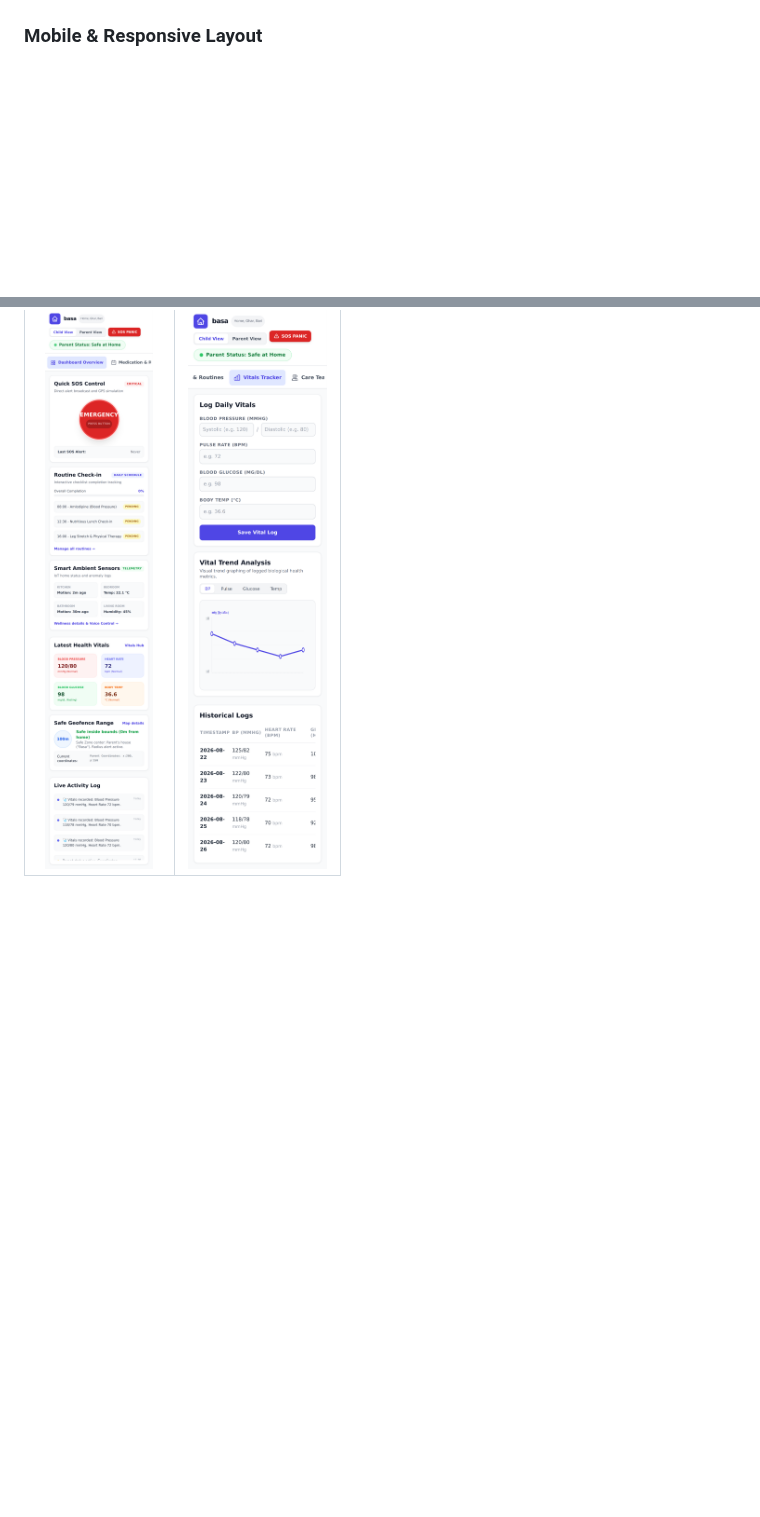
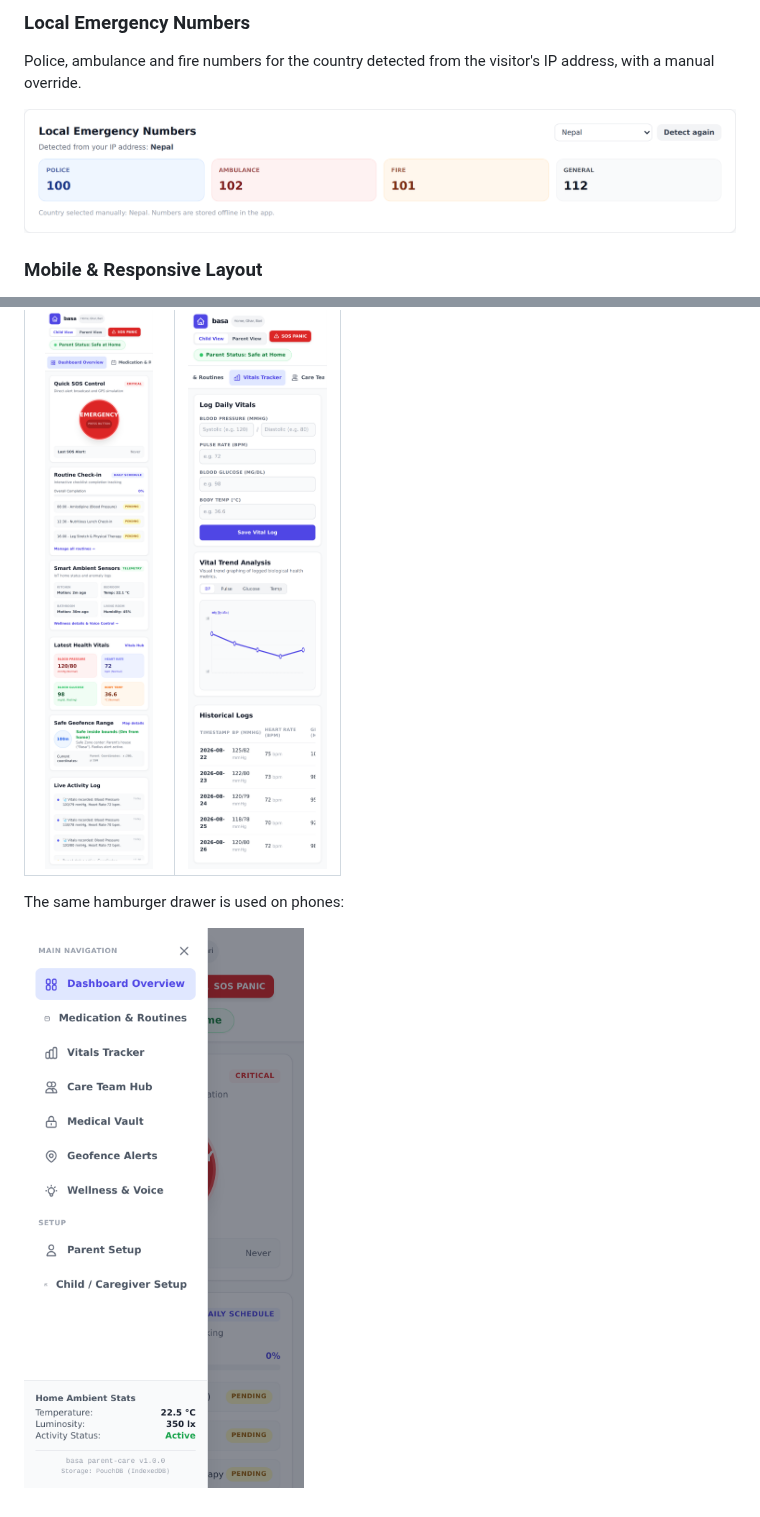
Before and after one commit to charles2ke/basa, a Markdown page: README.md, 2 parts joined by grey strips. GitHub-like rendering; pictures changed too: docs/screenshots/emergency-numbers.png (added), docs/screenshots/mobile-hamburger.png (added); blank space fills up the shorter version.

Commit message:
docs: document hamburger nav, setup pages, emergency numbers and PouchDB storage
Co-authored-by: charles2ke <6725706+charles2ke@users.noreply.github.com>

```diff
--- a/README.md
+++ b/README.md
@@ -75,6 +97,15 @@ Brain-training memory match game plus a voice-command simulator for hands-free r
+### Local Emergency Numbers
+Police, ambulance and fire numbers for the country detected from the visitor's IP address, with a manual override.
+
+![Emergency numbers card](docs/screenshots/emergency-numbers.png)
+
 ### Mobile & Responsive Layout
 The dashboard adapts from phones to desktops: the header wraps into compact rows, the sidebar becomes a horizontally scrollable tab strip, cards stack into a single column, and wide tables scroll horizontally instead of breaking the page.
 
 | Overview (mobile) | Vitals (mobile) |
 | :---: | :---: |
 | ![Mobile overview](docs/screenshots/mobile-overview.png) | ![Mobile vitals tracker](docs/screenshots/mobile-vitals.png) |
+
+The same hamburger drawer is used on phones:
+
+![Mobile hamburger navigation](docs/screenshots/mobile-hamburger.png)
```
Also changed, not shown: other parts of README.md (+23 -1 lines), docs/screenshots/hamburger-menu.png (added), docs/screenshots/setup-child.png (added), docs/screenshots/setup-parent.png (added).
